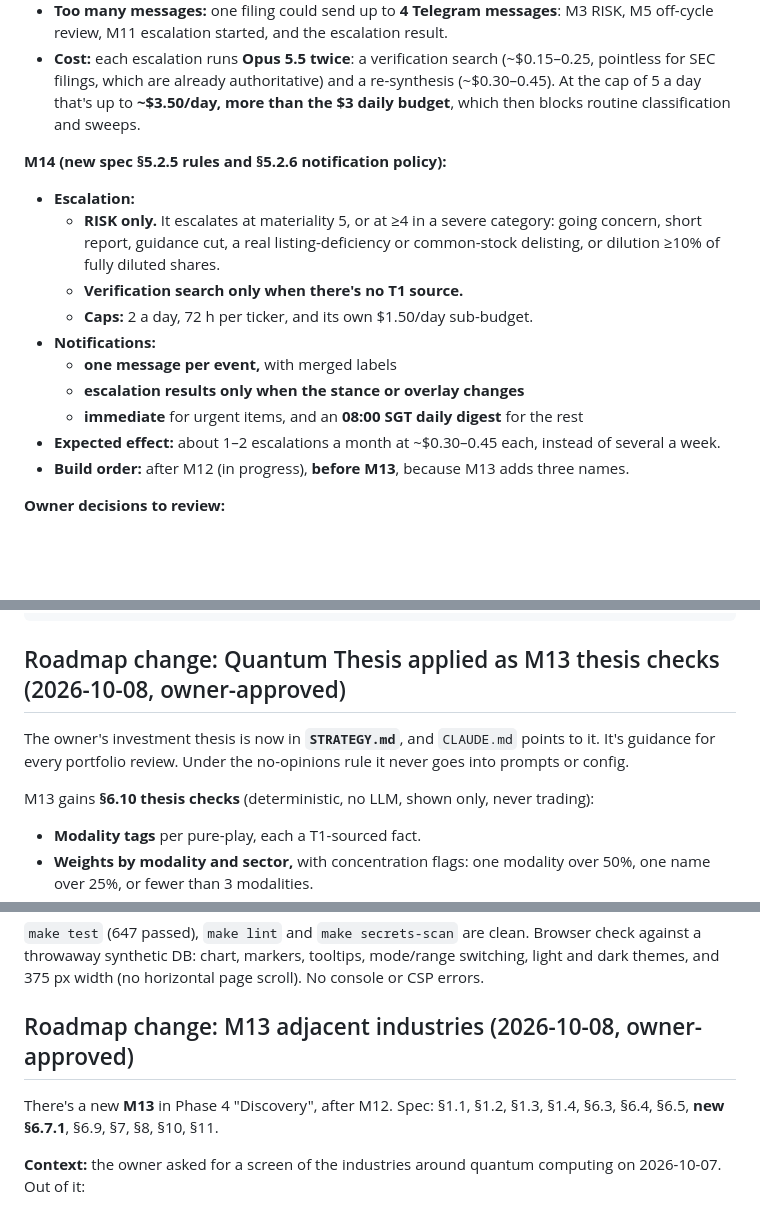
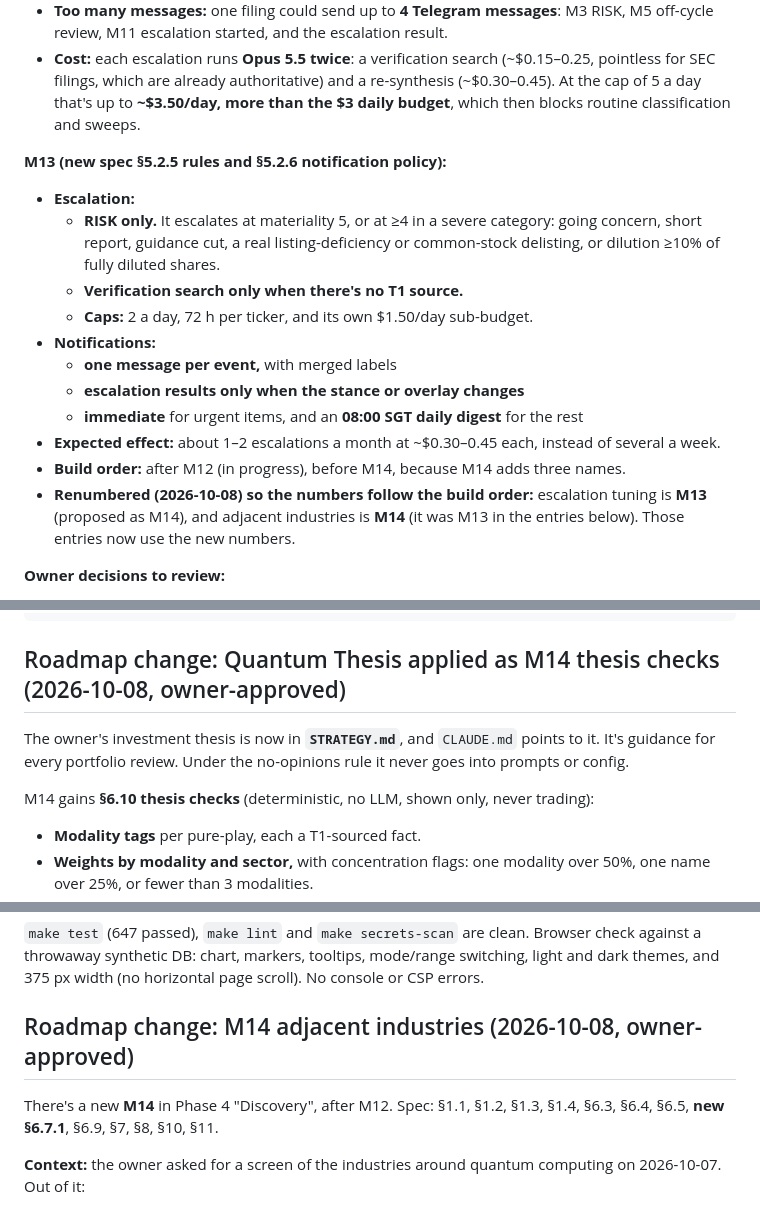
Before and after one commit to cjiefeng/aether, a Markdown page: MILESTONE_REPORT.md, 3 parts joined by grey strips. GitHub-like rendering; blank space fills up the shorter version.

````diff
--- a/MILESTONE_REPORT.md
+++ b/MILESTONE_REPORT.md
@@ -12,7 +12,7 @@
 - **Too many messages:** one filing could send up to **4 Telegram messages**: M3 RISK, M5 off-cycle review, M11 escalation started, and the escalation result.
 - **Cost:** each escalation runs **Opus 5.5 twice**: a verification search (~$0.15–0.25, pointless for SEC filings, which are already authoritative) and a re-synthesis (~$0.30–0.45). At the cap of 5 a day that's up to **~$3.50/day, more than the $3 daily budget**, which then blocks routine classification and sweeps.
 
-**M14 (new spec §5.2.5 rules and §5.2.6 notification policy):**
+**M13 (new spec §5.2.5 rules and §5.2.6 notification policy):**
 - **Escalation:**
   - **RISK only.** It escalates at materiality 5, or at ≥4 in a severe category: going concern, short report, guidance cut, a real listing-deficiency or common-stock delisting, or dilution ≥10% of fully diluted shares.
   - **Verification search only when there's no T1 source.**
@@ -22,7 +22,8 @@
   - **escalation results only when the stance or overlay changes**
   - **immediate** for urgent items, and an **08:00 SGT daily digest** for the rest
 - **Expected effect:** about 1–2 escalations a month at ~$0.30–0.45 each, instead of several a week.
-- **Build order:** after M12 (in progress), **before M13**, because M13 adds three names.
+- **Build order:** after M12 (in progress), before M14, because M14 adds three names.
+- **Renumbered (2026-10-08) so the numbers follow the build order:** escalation tuning is **M13** (proposed as M14), and adjacent industries is **M14** (it was M13 in the entries below). Those entries now use the new numbers.
 
 **Owner decisions to review:**
 1. The thresholds: severe categories, the 10% dilution bar, the 2/day cap, the 72 h cooldown, the $1.50 sub-budget.
@@ -124,11 +125,11 @@ make secrets-scan    # gitleaks: no leaks
 make backup && make restore-drill
 ```
 
-## Roadmap change: Quantum Thesis applied as M13 thesis checks (2026-10-08, owner-approved)
+## Roadmap change: Quantum Thesis applied as M14 thesis checks (2026-10-08, owner-approved)
 
 The owner's investment thesis is now in **`STRATEGY.md`**, and `CLAUDE.md` points to it. It's guidance for every portfolio review. Under the no-opinions rule it never goes into prompts or config.
 
-M13 gains **§6.10 thesis checks** (deterministic, no LLM, shown only, never trading):
+M14 gains **§6.10 thesis checks** (deterministic, no LLM, shown only, never trading):
 - **Modality tags** per pure-play, each a T1-sourced fact.
 - **Weights by modality and sector,** with concentration flags: one modality over 50%, one name over 25%, or fewer than 3 modalities.
 - **Four red-flag monitors:**
@@ -173,9 +174,9 @@ The 9-name cap, the market-cap-as-one-input rule and the slot rules (§6.7.2) ar
 ### How to verify
 `make test` (647 passed), `make lint` and `make secrets-scan` are clean. Browser check against a throwaway synthetic DB: chart, markers, tooltips, mode/range switching, light and dark themes, and 375 px width (no horizontal page scroll). No console or CSP errors.
 
-## Roadmap change: M13 adjacent industries (2026-10-08, owner-approved)
+## Roadmap change: M14 adjacent industries (2026-10-08, owner-approved)
 
-There's a new **M13** in Phase 4 "Discovery", after M12. Spec: §1.1, §1.2, §1.3, §1.4, §6.3, §6.4, §6.5, **new §6.7.1**, §6.9, §7, §8, §10, §11.
+There's a new **M14** in Phase 4 "Discovery", after M12. Spec: §1.1, §1.2, §1.3, §1.4, §6.3, §6.4, §6.5, **new §6.7.1**, §6.9, §7, §8, §10, §11.
 
 **Context:** the owner asked for a screen of the industries around quantum computing on 2026-10-07. Out of it:
 - **Three adjacent tickers are added** (CIKs verified 2026-10-07 against SEC's `company_tickers_exchange.json`):
````
Also changed, not shown: other parts of MILESTONE_REPORT.md (+2 -2 lines), AETHER_BUILD_PROMPT.md (+36 -36 lines), STRATEGY.md (+1 -1 lines).
